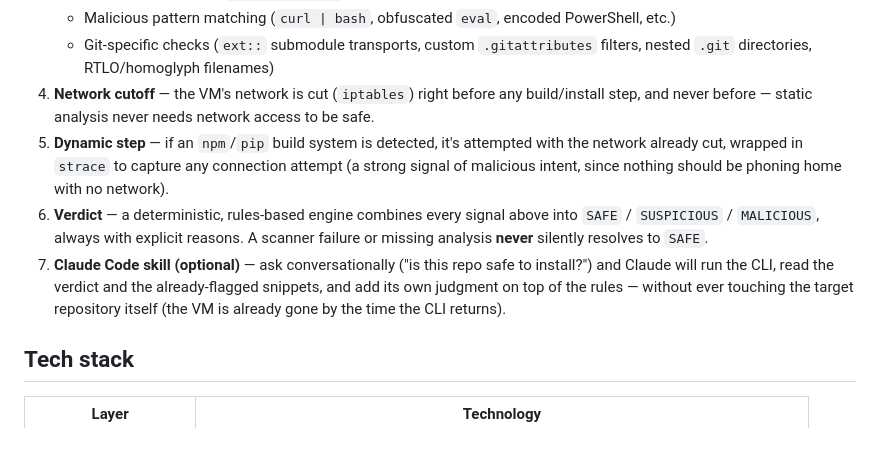
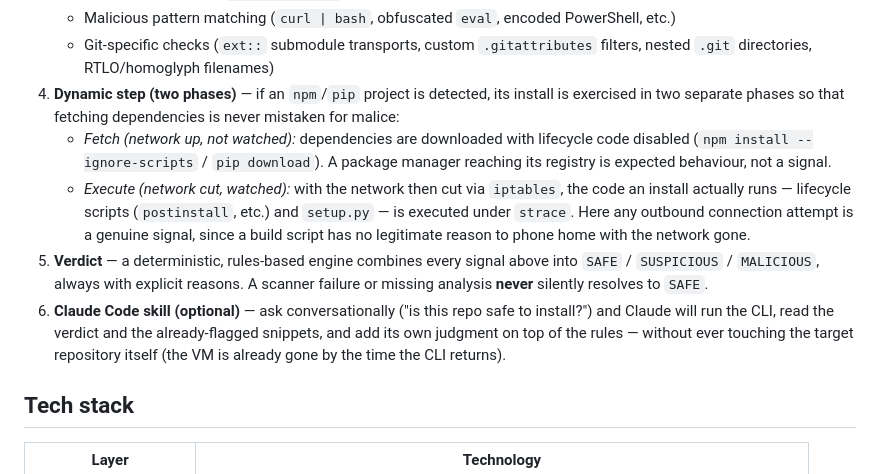
Before and after one commit to thiagolago1/repocheck, a Markdown page: README.md, the part around the change. GitHub-like rendering; blank space fills up the shorter version.

```diff
--- a/README.md
+++ b/README.md
@@ -36,10 +36,11 @@ Some malicious repositories execute code the moment you clone or install them: g
    - Secret detection (via [`detect-secrets`](https://github.com/Yelp/detect-secrets))
    - Malicious pattern matching (`curl | bash`, obfuscated `eval`, encoded PowerShell, etc.)
    - Git-specific checks (`ext::` submodule transports, custom `.gitattributes` filters, nested `.git` directories, RTLO/homoglyph filenames)
-4. **Network cutoff** — the VM's network is cut (`iptables`) right before any build/install step, and never before — static analysis never needs network access to be safe.
-5. **Dynamic step** — if an `npm`/`pip` build system is detected, it's attempted with the network already cut, wrapped in `strace` to capture any connection attempt (a strong signal of malicious intent, since nothing should be phoning home with no network).
-6. **Verdict** — a deterministic, rules-based engine combines every signal above into `SAFE` / `SUSPICIOUS` / `MALICIOUS`, always with explicit reasons. A scanner failure or missing analysis **never** silently resolves to `SAFE`.
-7. **Claude Code skill (optional)** — ask conversationally ("is this repo safe to install?") and Claude will run the CLI, read the verdict and the already-flagged snippets, and add its own judgment on top of the rules — without ever touching the target repository itself (the VM is already gone by the time the CLI returns).
+4. **Dynamic step (two phases)** — if an `npm`/`pip` project is detected, its install is exercised in two separate phases so that fetching dependencies is never mistaken for malice:
+   - *Fetch (network up, not watched):* dependencies are downloaded with lifecycle code disabled (`npm install --ignore-scripts` / `pip download`). A package manager reaching its registry is expected behaviour, not a signal.
+   - *Execute (network cut, watched):* with the network then cut via `iptables`, the code an install actually runs — lifecycle scripts (`postinstall`, etc.) and `setup.py` — is executed under `strace`. Here any outbound connection attempt is a genuine signal, since a build script has no legitimate reason to phone home with the network gone.
+5. **Verdict** — a deterministic, rules-based engine combines every signal above into `SAFE` / `SUSPICIOUS` / `MALICIOUS`, always with explicit reasons. A scanner failure or missing analysis **never** silently resolves to `SAFE`.
+6. **Claude Code skill (optional)** — ask conversationally ("is this repo safe to install?") and Claude will run the CLI, read the verdict and the already-flagged snippets, and add its own judgment on top of the rules — without ever touching the target repository itself (the VM is already gone by the time the CLI returns).
 
 ## Tech stack
 
```
Also changed, not shown: README.pt-BR.md (+5 -4 lines).
